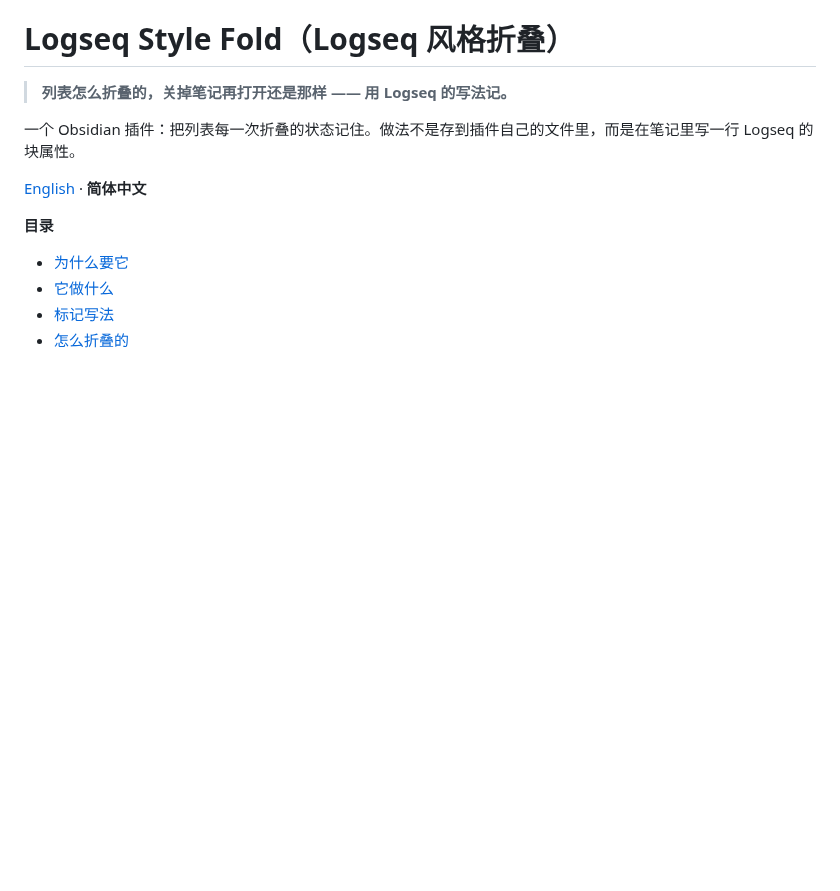
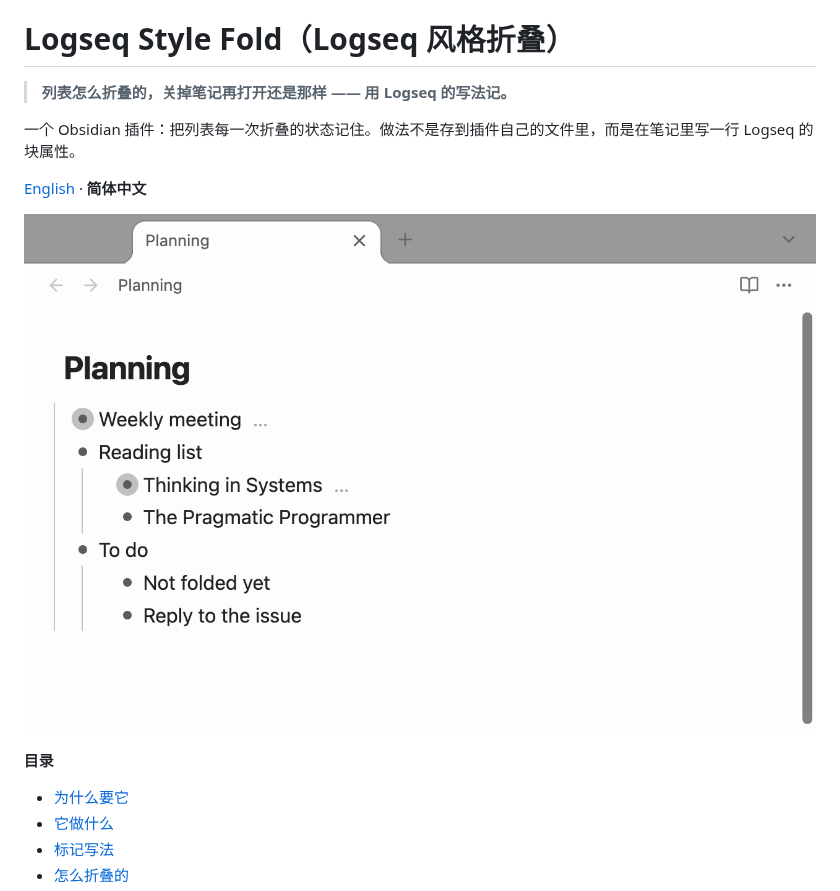
Before and after one commit to MatsuriMW/logseq-style-fold, a Markdown page: README.zh-CN.md, the part around the change. Drawn GitHub-style; pictures changed too: docs/screenshot.png (added); blank space fills up the shorter version.

```diff
--- a/README.zh-CN.md
+++ b/README.zh-CN.md
@@ -5,6 +5,8 @@
 一个 Obsidian 插件：把列表每一次折叠的状态记住。做法不是存到插件自己的文件里，而是在笔记里写一行 Logseq 的块属性。
 
 [English](./README.md) · **简体中文**
+
+![两项下面写着 `collapsed:: true`：标记行看不到，折起来的项是带圈的圆点和省略号。](https://raw.githubusercontent.com/MatsuriMW/logseq-style-fold/main/docs/screenshot.png)
 
 **目录**
 
```
Also changed, not shown: README.md (+2 -0 lines).
